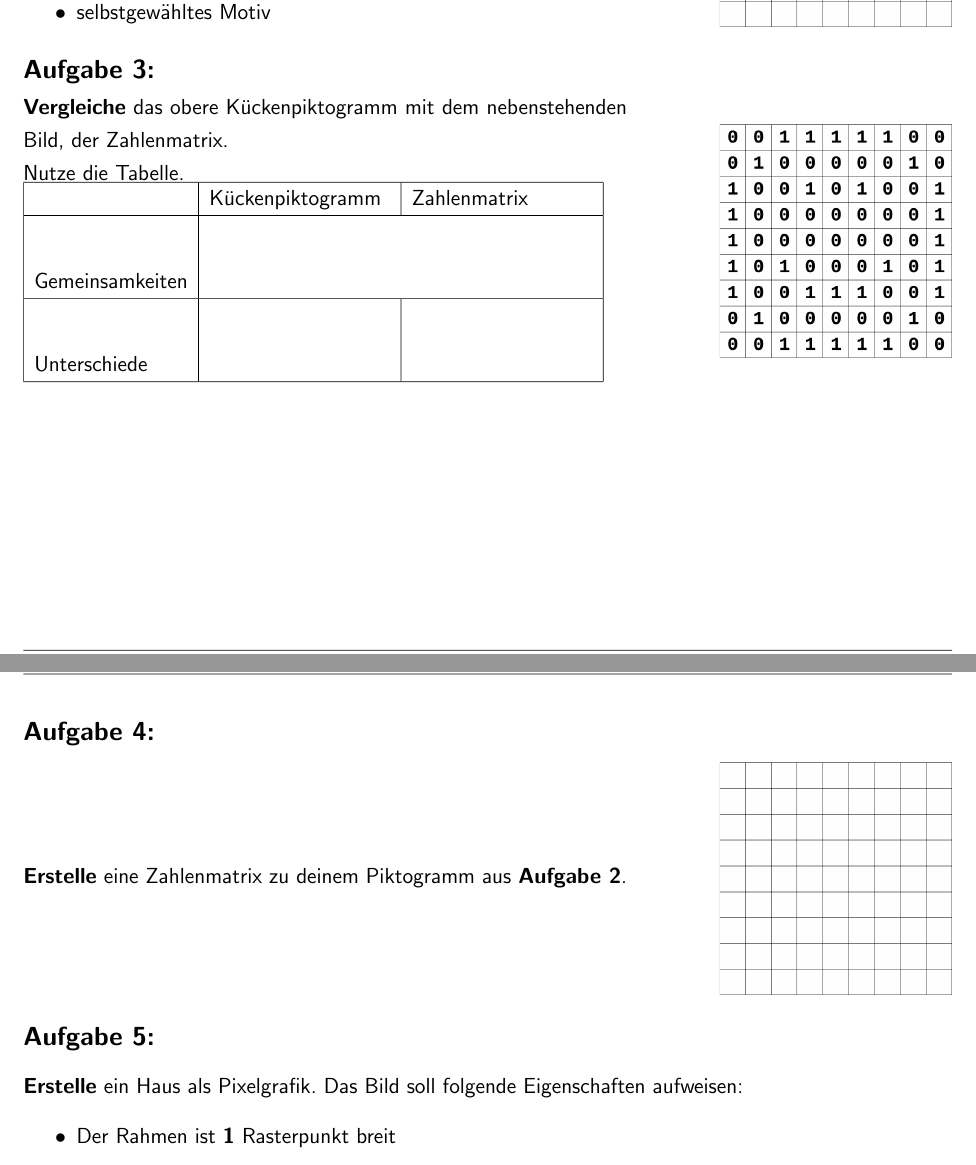
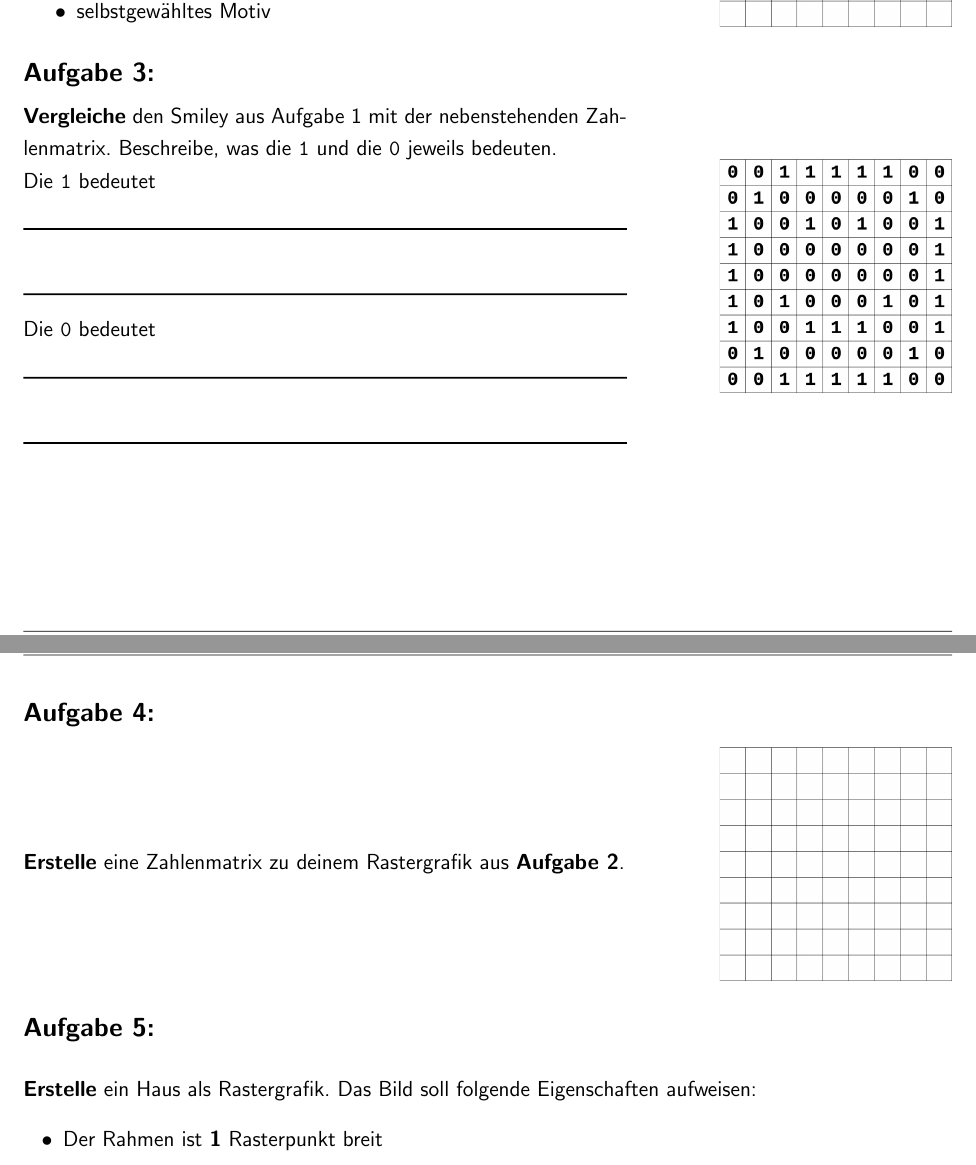
Before and after one commit to tuxtischler/Arbeitsblaetter, a LaTeX document (Informatik/Klasse_5/Bilder und Grafiken gestalten/1-Einfuehrung/AB.tex): two parts of pages 1 and 2 of 2, joined at a grey line, cut so that both start at the same text. The pictures show the PDF file Informatik/Klasse_5/Bilder und Grafiken gestalten/1-Einfuehrung/AB.pdf that the author committed with the source.

Commit message:
Update AB

```diff
--- a/Informatik/Klasse_5/Bilder und Grafiken gestalten/1-Einfuehrung/AB.tex
+++ b/Informatik/Klasse_5/Bilder und Grafiken gestalten/1-Einfuehrung/AB.tex
@@ -64,8 +64,6 @@
 
 \aufgabe{}
 	\begin{minipage}{0.65\textwidth}\vspace{0pt}
-		\textbf{Vergleiche} das obere Kückenpiktogramm mit dem nebenstehenden Bild, der Zahlenmatrix.\newline Nutze die Tabelle.
-
-		% \begin{table}
-			\begin{tabular}[h]{|l|p{3.5cm}|p{3.5cm}|}
-				\hline
+		\textbf{Vergleiche} den Smiley aus Aufgabe 1 mit der nebenstehenden Zahlenmatrix. Beschreibe, was die \texttt{1} und die \texttt{0} jeweils bedeuten.\newline
+		Die \texttt{1} bedeutet \liniert[]{2}
+		Die \texttt{0} bedeutet \liniert[]{2}
@@ -82,7 +75,7 @@
 
 \aufgabe{}
 	\begin{minipage}{0.65\textwidth}\vspace{0pt}
-		\textbf{Erstelle}  eine Zahlenmatrix zu deinem Piktogramm aus \textbf{Aufgabe 2}.
+		\textbf{Erstelle}  eine Zahlenmatrix zu deinem Rastergrafik aus \textbf{Aufgabe 2}.
 	\end{minipage}
 	\hfill
 	\begin{minipage}{0.25\textwidth}\vspace{0pt}
@@ -90,7 +83,7 @@
 	\end{minipage}
 
 \aufgabe{}
-	\textbf{Erstelle} ein Haus als Pixelgrafik. Das Bild soll folgende Eigenschaften aufweisen:
+	\textbf{Erstelle} ein Haus als Rastergrafik. Das Bild soll folgende Eigenschaften aufweisen:
 	\begin{itemize}
 	\setlength\itemsep{-0.2em}
 		\item Der Rahmen ist \textbf{1} Rasterpunkt breit
```
Also changed, not shown: Informatik/Klasse_5/Bilder und Grafiken gestalten/1-Einfuehrung/AB.pdf, Informatik/Klasse_5/Bilder und Grafiken gestalten/1-Einfuehrung/AB.tex (13 more changed lines).
